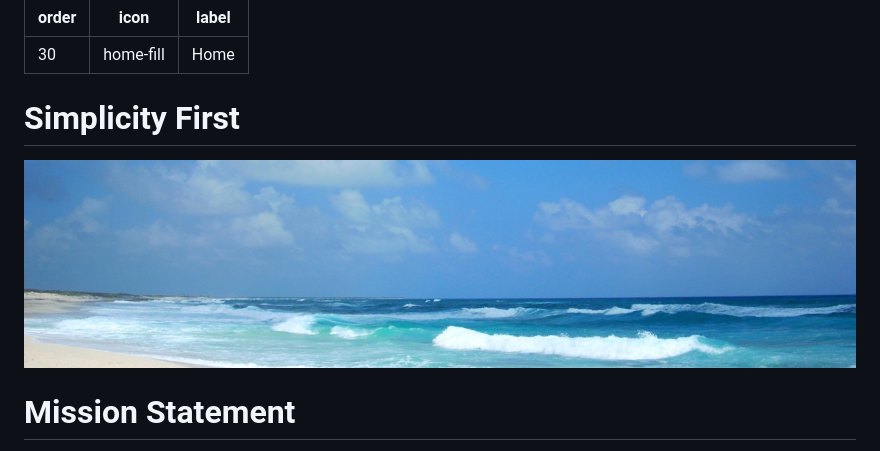
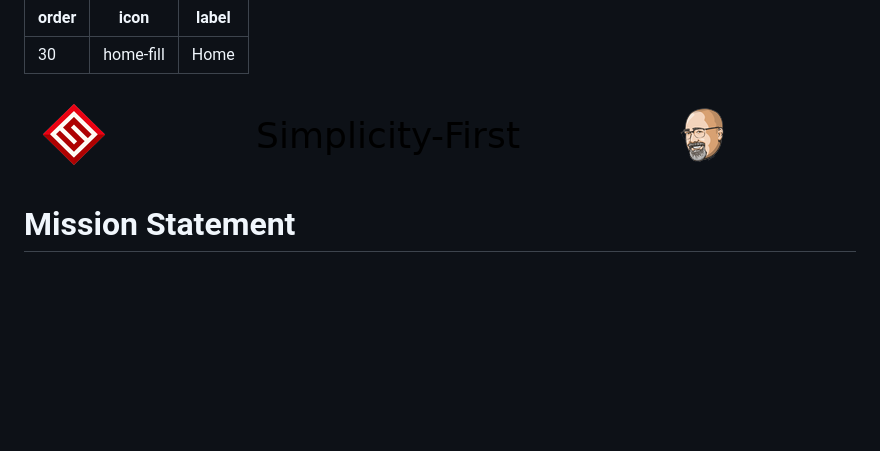
Before and after one commit to cwoodruff/simplicity-first-dev, a Markdown page: index.md, the part around the change. Drawn GitHub-style; pictures changed too: images/leaderboard_banner.png (added); blank space fills up the shorter version.

Commit message:
updated the banner

```diff
--- a/index.md
+++ b/index.md
@@ -4,9 +4,7 @@ icon: home-fill
 label: Home
 ---
 
-# Simplicity First
-
-![](images/banner.jpeg)
+![](images/leaderboard_banner.png)
 
 # Mission Statement
 
```
